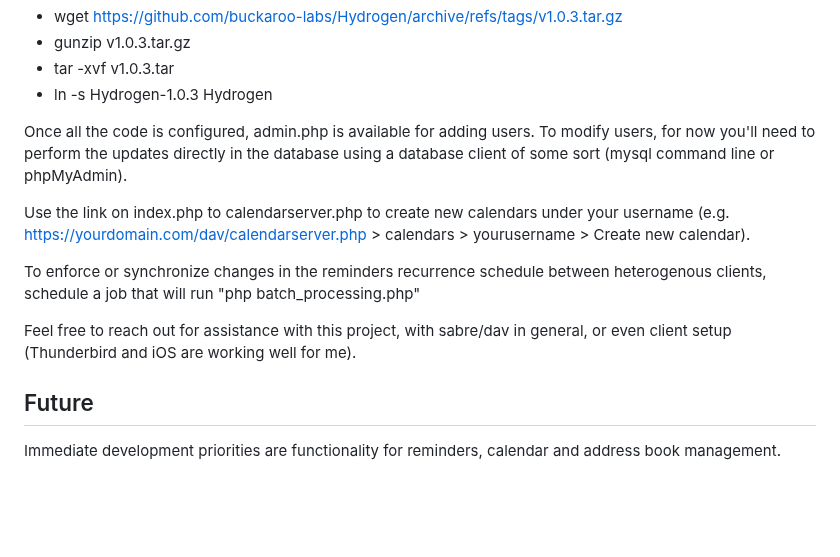
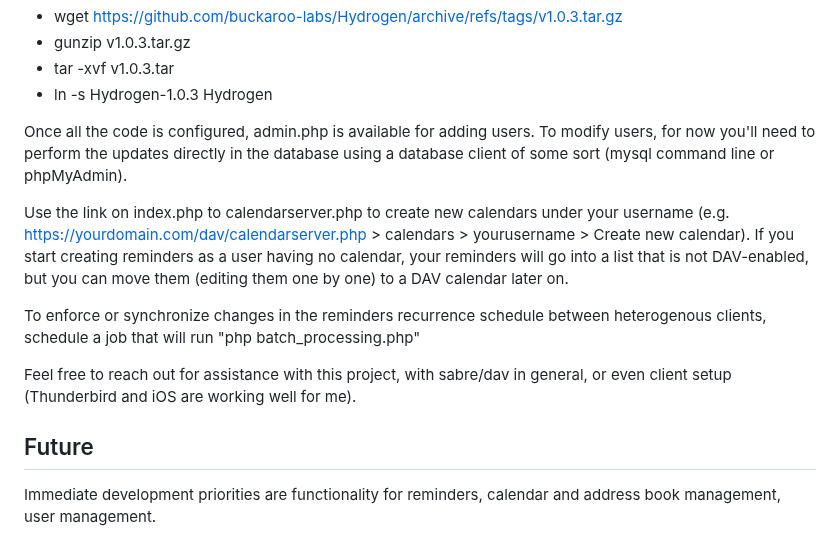
Before and after one commit to buckaroo-labs/SabreDance, a Markdown page: README.md, the part around the change. GitHub-like rendering; blank space fills up the shorter version.

```diff
--- a/README.md
+++ b/README.md
@@ -31,11 +31,11 @@ You'll also need to clone the [Hydrogen](https://github.com/buckaroo-labs/Hydrog
 
 Once all the code is configured, admin.php is available for adding users. To modify users, for now you'll need to perform the updates directly in the database using a database client of some sort (mysql command line or phpMyAdmin).
 
-Use the link on index.php to calendarserver.php to create new calendars under your username (e.g. https://yourdomain.com/dav/calendarserver.php > calendars > yourusername > Create new calendar).
+Use the link on index.php to calendarserver.php to create new calendars under your username (e.g. https://yourdomain.com/dav/calendarserver.php > calendars > yourusername > Create new calendar). If you start creating reminders as a user having no calendar, your reminders will go into a list that is not DAV-enabled, but you can move them (editing them one by one) to a DAV calendar later on.
 
 To enforce or synchronize changes in the reminders recurrence schedule between heterogenous clients, schedule a job that will run "php batch_processing.php"
 
 Feel free to reach out for assistance with this project, with sabre/dav in general, or even client setup (Thunderbird and iOS are working well for me).
 
 ## Future
-Immediate development priorities are functionality for reminders, calendar and address book management.
+Immediate development priorities are functionality for reminders, calendar and address book management, user management.
```
